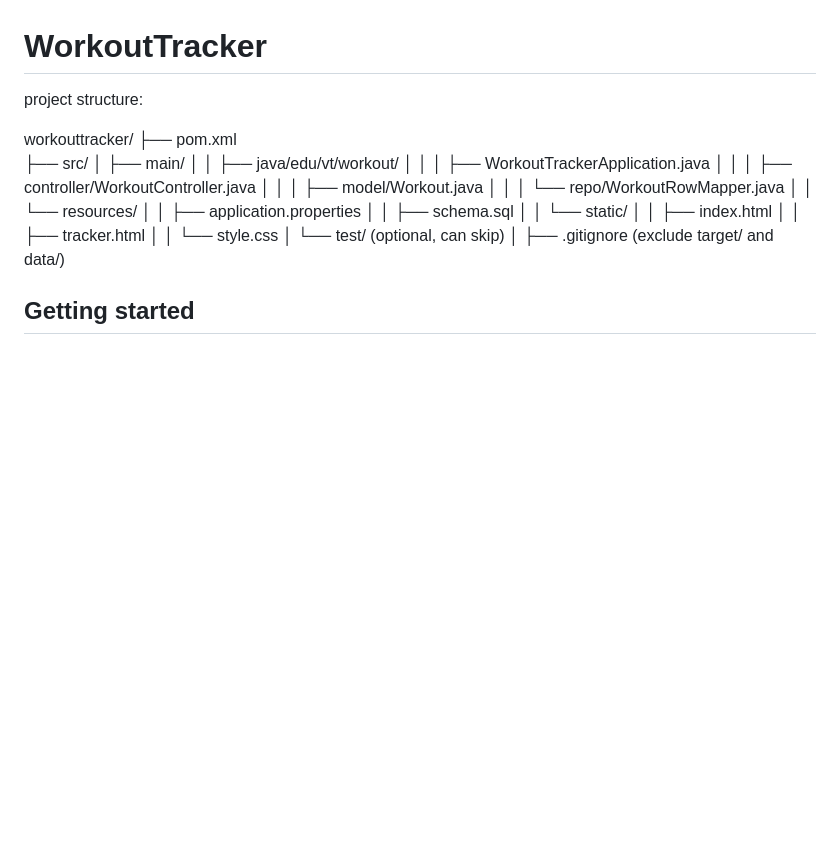
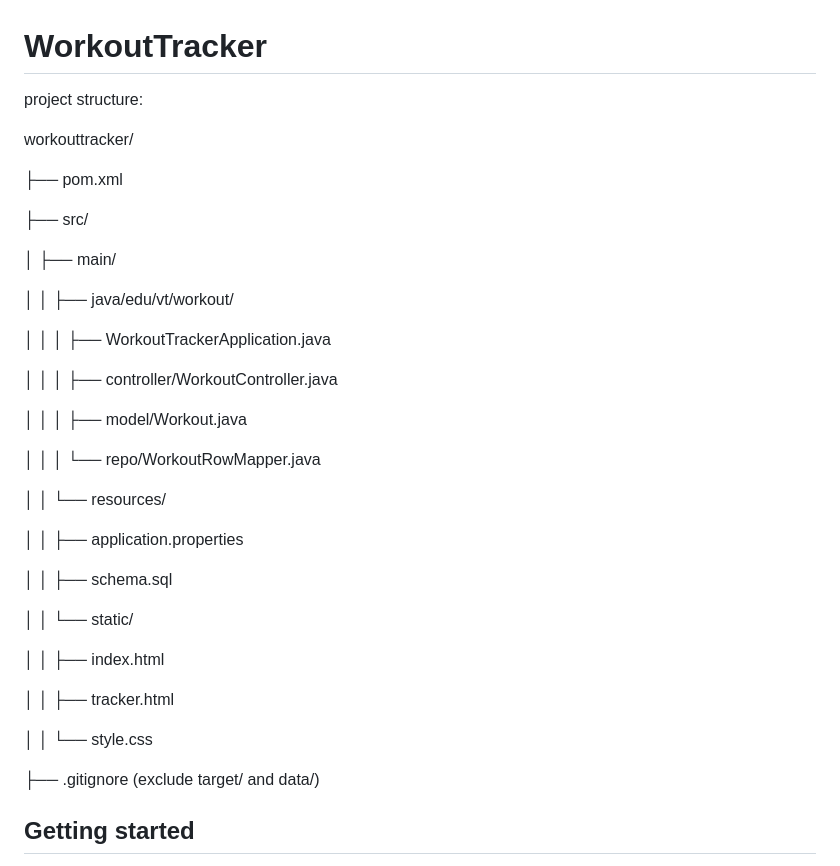
Before and after one commit to oliviasolomon/WorkoutTracker, a Markdown page: README.md, the part around the change. Rendered like a GitHub page; blank space fills up the shorter version.

```diff
--- a/README.md
+++ b/README.md
@@ -2,23 +2,37 @@
 project structure:
 
 workouttracker/
+
 ├── pom.xml
+
 ├── src/
+
 │   ├── main/
+
 │   │   ├── java/edu/vt/workout/
+
 │   │   │   ├── WorkoutTrackerApplication.java
+
 │   │   │   ├── controller/WorkoutController.java
+
 │   │   │   ├── model/Workout.java
+
 │   │   │   └── repo/WorkoutRowMapper.java
+
 │   │   └── resources/
+
 │   │       ├── application.properties
+
 │   │       ├── schema.sql
+
 │   │       └── static/
+
 │   │           ├── index.html
+
 │   │           ├── tracker.html
+
 │   │           └── style.css
-│   └── test/ (optional, can skip)
-│
+
 ├── .gitignore (exclude target/ and data/)
 
 
```
